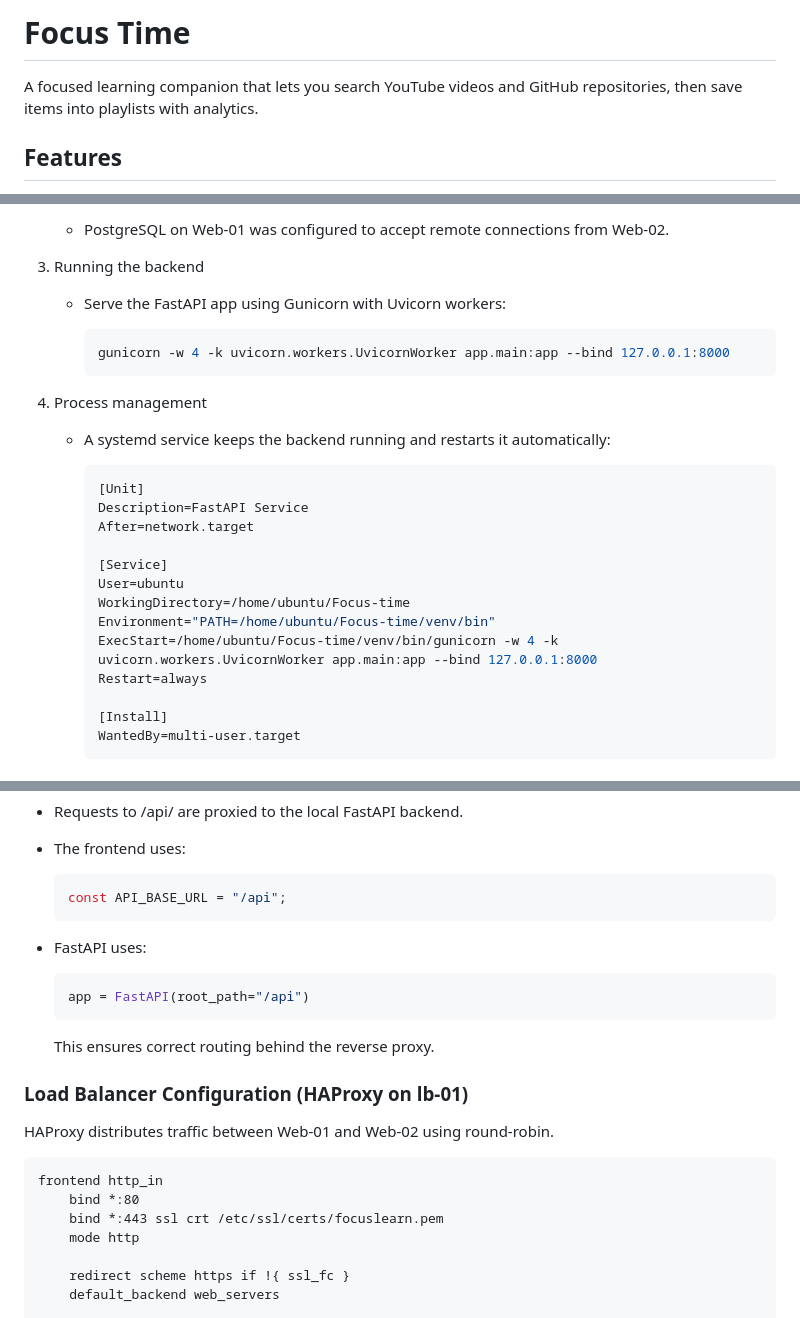
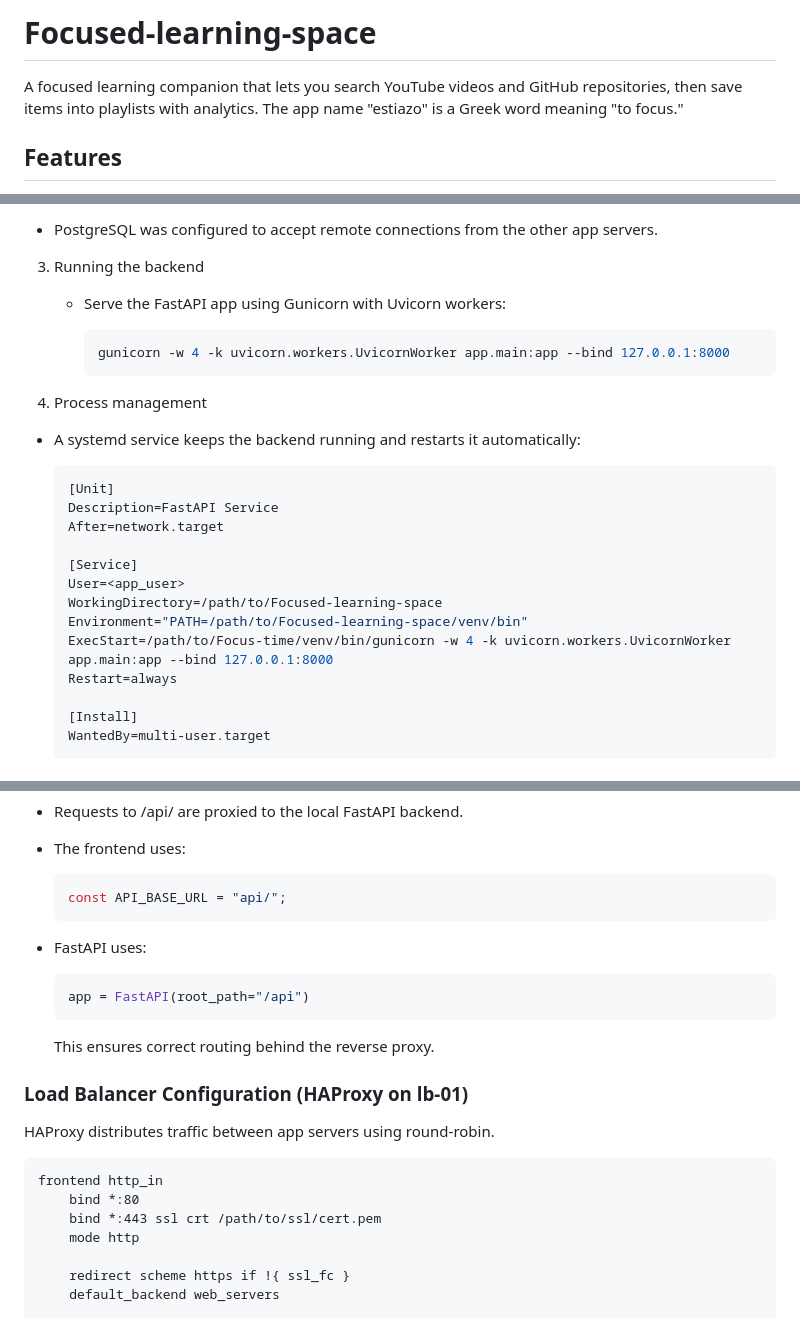
Before and after one commit to Nati-ayele/html-portfolio, a Markdown page: README.md, 3 parts joined by grey strips. GitHub-like rendering.

````diff
--- a/README.md
+++ b/README.md
@@ -1,6 +1,7 @@
-# Focus Time
+# Focused-learning-space
 
 A focused learning companion that lets you search YouTube videos and GitHub repositories, then save items into playlists with analytics.
+The app name "estiazo" is a Greek word meaning "to focus."
 
 ## Features
 - Search YouTube videos and GitHub repositories by topic.
@@ -107,6 +126,6 @@ This application was deployed using a multi-server architecture with two applica
      ```
 
-   - PostgreSQL on Web-01 was configured to accept remote connections from Web-02.
+  - PostgreSQL was configured to accept remote connections from the other app servers.
 
 3. Running the backend
    - Serve the FastAPI app using Gunicorn with Uvicorn workers:
@@ -116,7 +135,7 @@ This application was deployed using a multi-server architecture with two applica
      ```
 
 4. Process management
-   - A systemd service keeps the backend running and restarts it automatically:
+  - A systemd service keeps the backend running and restarts it automatically:
 
      ```ini
      [Unit]
@@ -124,10 +143,10 @@ This application was deployed using a multi-server architecture with two applica
      After=network.target
 
      [Service]
-     User=ubuntu
-     WorkingDirectory=/home/ubuntu/Focus-time
-     Environment="PATH=/home/ubuntu/Focus-time/venv/bin"
-     ExecStart=/home/ubuntu/Focus-time/venv/bin/gunicorn -w 4 -k uvicorn.workers.UvicornWorker app.main:app --bind 127.0.0.1:8000
+    User=<app_user>
+    WorkingDirectory=/path/to/Focused-learning-space
+    Environment="PATH=/path/to/Focused-learning-space/venv/bin"
+    ExecStart=/path/to/Focus-time/venv/bin/gunicorn -w 4 -k uvicorn.workers.UvicornWorker app.main:app --bind 127.0.0.1:8000
      Restart=always
 
      [Install]
@@ -164,7 +183,7 @@ Key points:
 - The frontend uses:
 
   ```javascript
-  const API_BASE_URL = "/api";
+  const API_BASE_URL = "api/";
   ```
 
 - FastAPI uses:
@@ -177,12 +196,12 @@ Key points:
 
 ### Load Balancer Configuration (HAProxy on lb-01)
 
-HAProxy distributes traffic between Web-01 and Web-02 using round-robin.
+HAProxy distributes traffic between app servers using round-robin.
 
 ```haproxy
 frontend http_in
     bind *:80
-    bind *:443 ssl crt /etc/ssl/certs/focuslearn.pem
+    bind *:443 ssl crt /path/to/ssl/cert.pem
     mode http
 
     redirect scheme https if !{ ssl_fc }
````
Also changed, not shown: other parts of README.md (+35 -17 lines).
